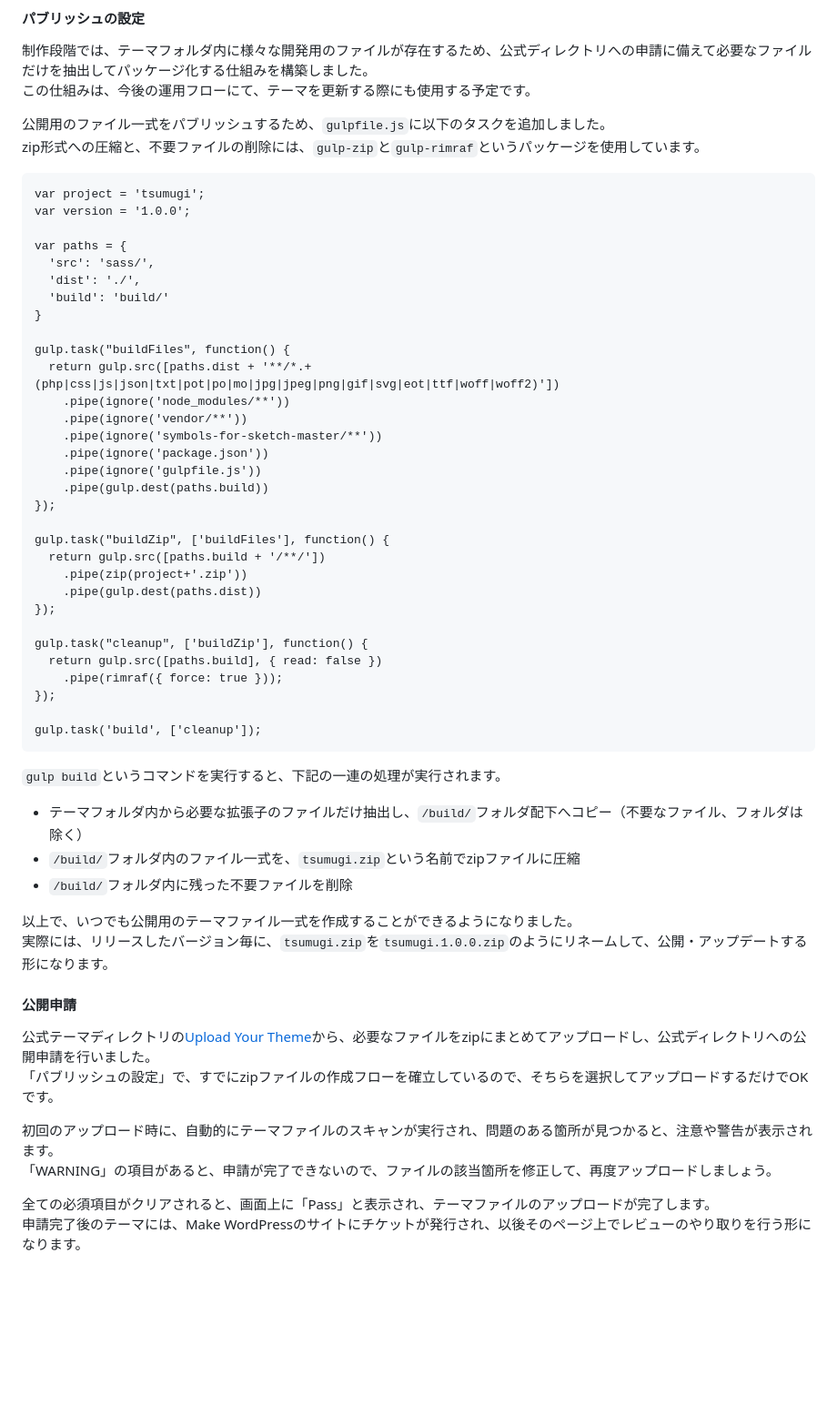
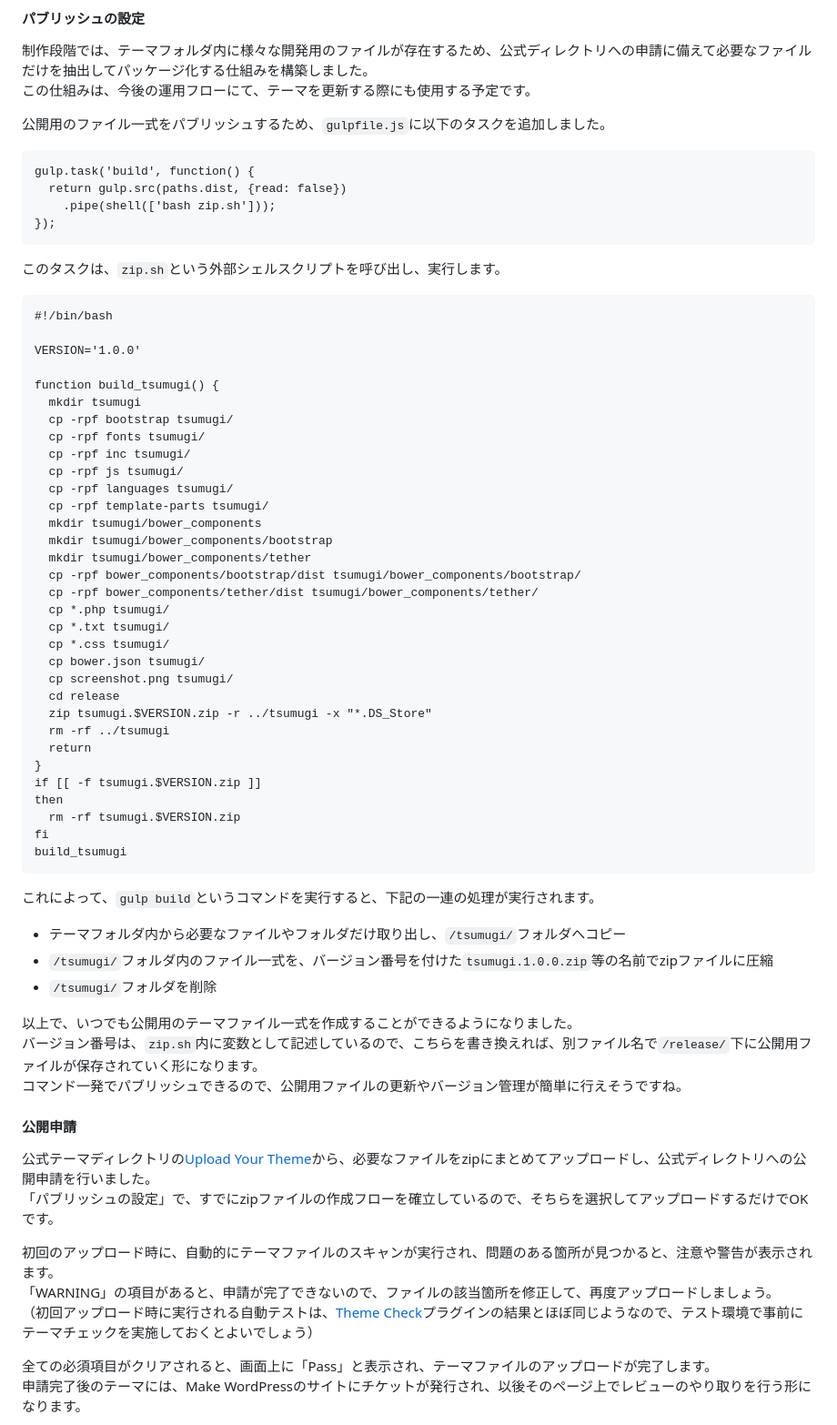
Before and after one commit to littlebirdjp/tsumugi, a Markdown page: PROCESS.md, the part around the change printed below. Shown: that part at 91% size. Drawn GitHub-style; blank space fills up the shorter version.

````diff
--- a/PROCESS.md
+++ b/PROCESS.md
@@ -637,50 +637,60 @@ Poeditで翻訳するには、「ファイル」→「POTファイルを元に
 この仕組みは、今後の運用フローにて、テーマを更新する際にも使用する予定です。
 
 公開用のファイル一式をパブリッシュするため、`gulpfile.js`に以下のタスクを追加しました。
-zip形式への圧縮と、不要ファイルの削除には、`gulp-zip`と`gulp-rimraf`というパッケージを使用しています。
 
 ```
-var project = 'tsumugi';
-var version = '1.0.0';
-
-var paths = {
-  'src': 'sass/',
-  'dist': './',
-  'build': 'build/'
-}
-
-gulp.task("buildFiles", function() {
-  return gulp.src([paths.dist + '**/*.+(php|css|js|json|txt|pot|po|mo|jpg|jpeg|png|gif|svg|eot|ttf|woff|woff2)'])
-    .pipe(ignore('node_modules/**'))
-    .pipe(ignore('vendor/**'))
-    .pipe(ignore('symbols-for-sketch-master/**'))
-    .pipe(ignore('package.json'))
-    .pipe(ignore('gulpfile.js'))
-    .pipe(gulp.dest(paths.build))
+gulp.task('build', function() {
+  return gulp.src(paths.dist, {read: false})
+    .pipe(shell(['bash zip.sh']));
 });
-
-gulp.task("buildZip", ['buildFiles'], function() {
-  return gulp.src([paths.build + '/**/'])
-    .pipe(zip(project+'.zip'))
-    .pipe(gulp.dest(paths.dist))
-});
-
-gulp.task("cleanup", ['buildZip'], function() {
-  return gulp.src([paths.build], { read: false })
-    .pipe(rimraf({ force: true }));
-});
-
-gulp.task('build', ['cleanup']);
 ```
 
-`gulp build`というコマンドを実行すると、下記の一連の処理が実行されます。
+このタスクは、`zip.sh`という外部シェルスクリプトを呼び出し、実行します。
 
-- テーマフォルダ内から必要な拡張子のファイルだけ抽出し、`/build/`フォルダ配下へコピー（不要なファイル、フォルダは除く）
-- `/build/`フォルダ内のファイル一式を、`tsumugi.zip`という名前でzipファイルに圧縮
-- `/build/`フォルダ内に残った不要ファイルを削除
+```
+#!/bin/bash
+
+VERSION='1.0.0'
+
+function build_tsumugi() {
+  mkdir tsumugi
+  cp -rpf bootstrap tsumugi/
+  cp -rpf fonts tsumugi/
+  cp -rpf inc tsumugi/
+  cp -rpf js tsumugi/
+  cp -rpf languages tsumugi/
+  cp -rpf template-parts tsumugi/
+  mkdir tsumugi/bower_components
+  mkdir tsumugi/bower_components/bootstrap
+  mkdir tsumugi/bower_components/tether
+  cp -rpf bower_components/bootstrap/dist tsumugi/bower_components/bootstrap/
+  cp -rpf bower_components/tether/dist tsumugi/bower_components/tether/
+  cp *.php tsumugi/
+  cp *.txt tsumugi/
+  cp *.css tsumugi/
+  cp bower.json tsumugi/
+  cp screenshot.png tsumugi/
+  cd release
+  zip tsumugi.$VERSION.zip -r ../tsumugi -x "*.DS_Store"
+  rm -rf ../tsumugi
+  return
+}
+if [[ -f tsumugi.$VERSION.zip ]]
+then
+  rm -rf tsumugi.$VERSION.zip
+fi
+build_tsumugi
+```
+
+これによって、`gulp build`というコマンドを実行すると、下記の一連の処理が実行されます。
+
+- テーマフォルダ内から必要なファイルやフォルダだけ取り出し、`/tsumugi/`フォルダへコピー
+- `/tsumugi/`フォルダ内のファイル一式を、バージョン番号を付けた`tsumugi.1.0.0.zip`等の名前でzipファイルに圧縮
+- `/tsumugi/`フォルダを削除
 
 以上で、いつでも公開用のテーマファイル一式を作成することができるようになりました。
-実際には、リリースしたバージョン毎に、`tsumugi.zip`を`tsumugi.1.0.0.zip`のようにリネームして、公開・アップデートする形になります。
+バージョン番号は、`zip.sh`内に変数として記述しているので、こちらを書き換えれば、別ファイル名で`/release/`下に公開用ファイルが保存されていく形になります。
+コマンド一発でパブリッシュできるので、公開用ファイルの更新やバージョン管理が簡単に行えそうですね。
 
 #### 公開申請
 
@@ -689,6 +699,7 @@ gulp.task('build', ['cleanup']);
 
 初回のアップロード時に、自動的にテーマファイルのスキャンが実行され、問題のある箇所が見つかると、注意や警告が表示されます。
 「WARNING」の項目があると、申請が完了できないので、ファイルの該当箇所を修正して、再度アップロードしましょう。
+（初回アップロード時に実行される自動テストは、[Theme Check](https://ja.wordpress.org/plugins/theme-check/)プラグインの結果とほぼ同じようなので、テスト環境で事前にテーマチェックを実施しておくとよいでしょう）
 
 全ての必須項目がクリアされると、画面上に「Pass」と表示され、テーマファイルのアップロードが完了します。
 申請完了後のテーマには、Make WordPressのサイトにチケットが発行され、以後そのページ上でレビューのやり取りを行う形になります。
````
Also changed, not shown: other parts of PROCESS.md (+2 -0 lines), screenshots/screenshot17.png (added).
